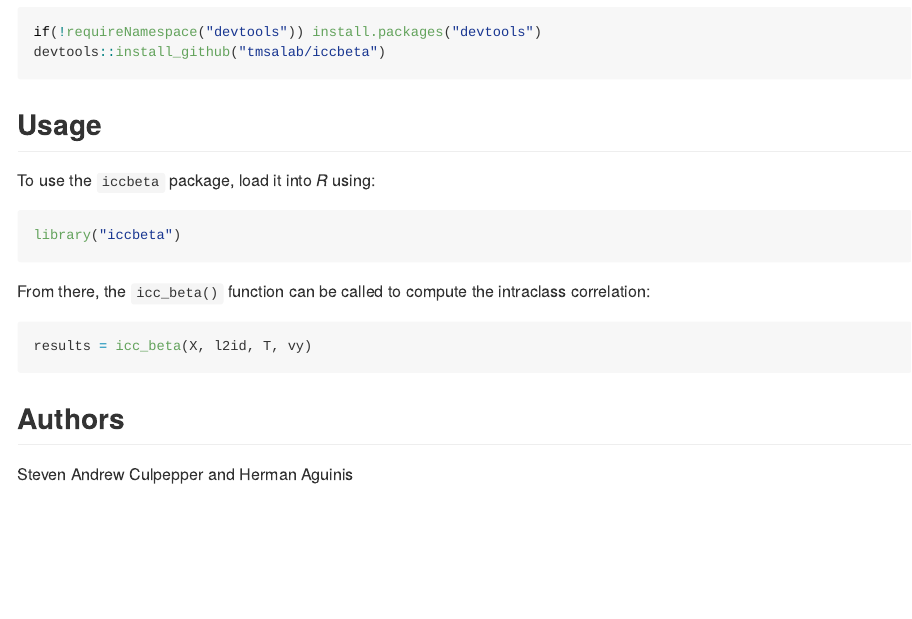
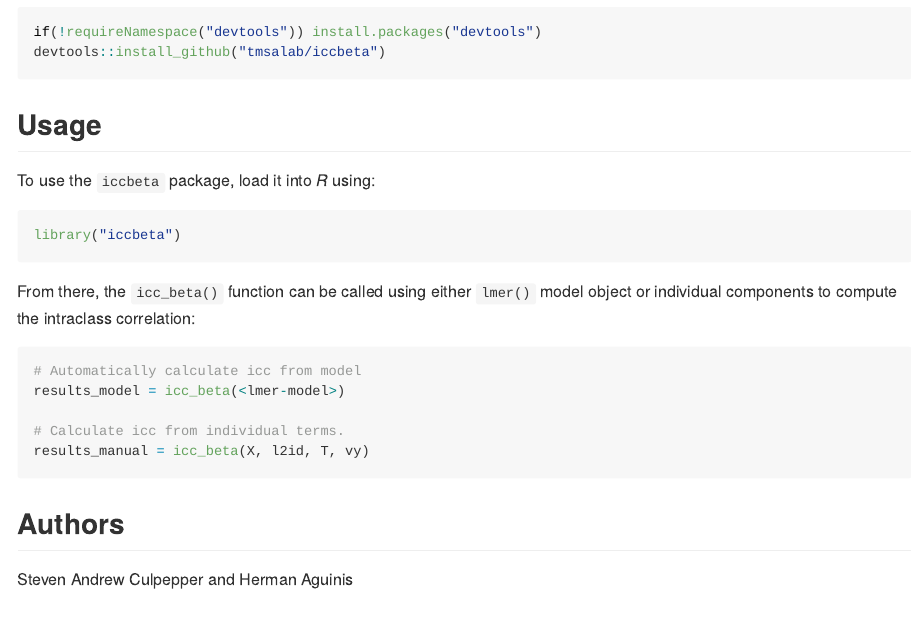
Before and after one commit to tmsalab/iccbeta, an R Markdown document (README.Rmd): the page in a window 1100 px wide, from 390 px down. The pictures show the output file README.md that the author committed with the source, drawn offline in the style of GitHub; badge pictures from the web are left out.

Commit message:
Update model call.

````diff
--- a/README.Rmd
+++ b/README.Rmd
@@ -50,11 +50,15 @@ To use the `iccbeta` package, load it into _R_ using:
 library("iccbeta")
 ```
 
-From there, the `icc_beta()` function can be called to compute the
-intraclass correlation:
+From there, the `icc_beta()` function can be called using either `lmer()`
+model object or individual components to compute the intraclass correlation:
 
 ```{r sample-call, eval = FALSE}
-results = icc_beta(X, l2id, T, vy)
+# Automatically calculate icc from model
+results_model = icc_beta(<lmer-model>)
+
+# Calculate icc from individual terms.
+results_manual = icc_beta(X, l2id, T, vy)
 ```
 
 ## Authors
````
Also changed, not shown: README.md.
